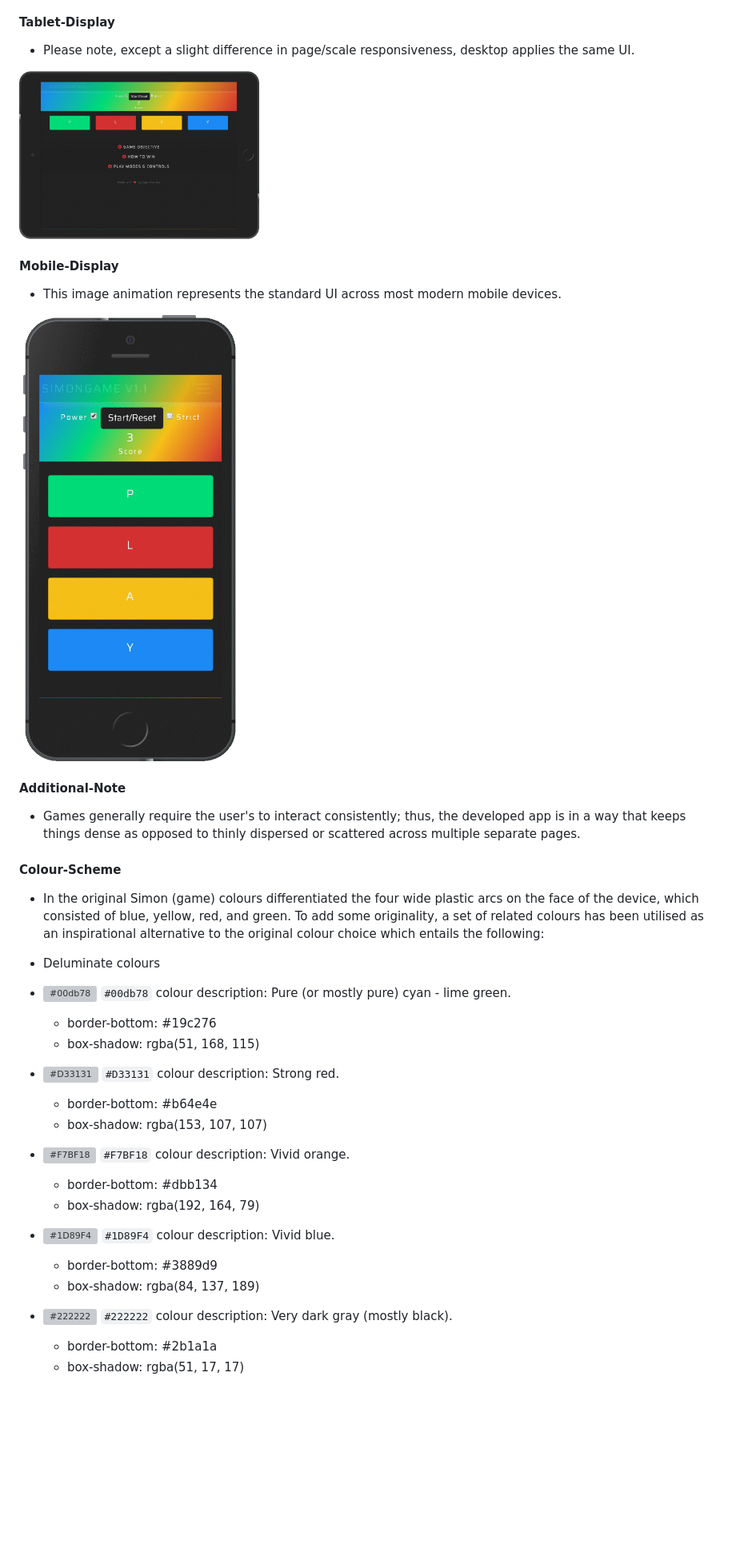
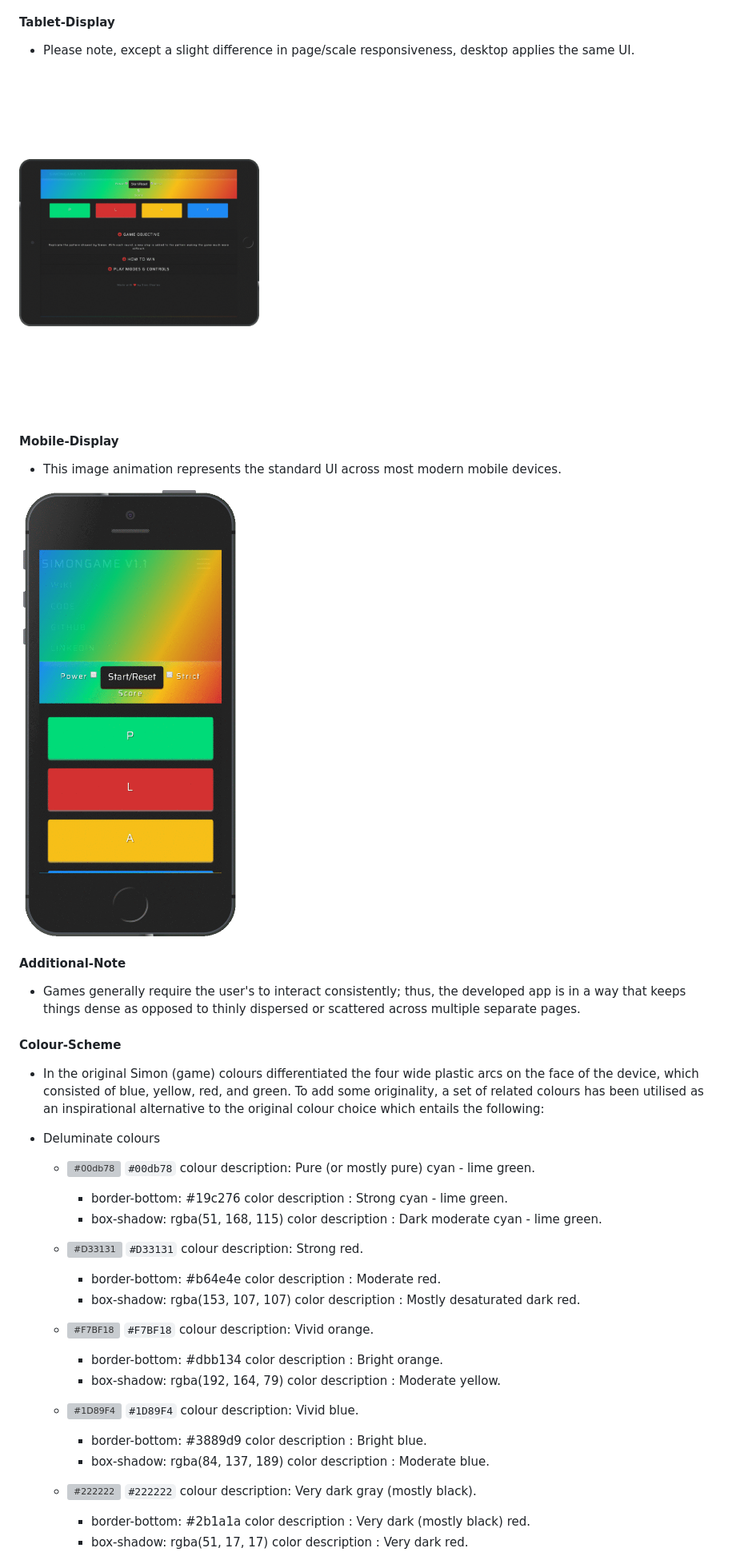
Before and after one commit to Code-Institute-Submissions/sipostudent-Milestone-Project-2, a Markdown page: README.md, the part around the change printed below. Shown: that part at 80% size. Rendered like a GitHub page; pictures changed too: assets/img/mobileSimon.gif (added), assets/img/simonGame1.gif (deleted), assets/img/simonGame2.gif (deleted); blank space fills up the shorter version; grey boxes are pictures that could not be loaded.

Commit message:
updated img gif's and colour scheme list in README file

```diff
--- a/README.md
+++ b/README.md
@@ -86,13 +86,13 @@ Reproduce a simple single-player memory game, suitable for website usage, and in
 
 - Please note, except a slight difference in page/scale responsiveness, desktop applies the same UI.
 
-<img src="assets/img/simonGame2.gif" width="300">
+<img src="assets/img/tabletSimon.gif" width="300">
 
 #### Mobile-Display
 
 - This image animation represents the standard UI across most modern mobile devices.
 
-<img src="assets/img/simonGame1.gif" width="300">
+<img src="assets/img/mobileSimon.gif" width="300">
 
 #### Additional-Note
 
@@ -104,28 +104,28 @@ Reproduce a simple single-player memory game, suitable for website usage, and in
 
 - Deluminate colours
 
-- ![#00db78](https://placehold.it/15/00db78/000000?text=+) `#00db78` colour description: Pure (or mostly pure) cyan - lime green.
+  - ![#00db78](https://placehold.it/15/00db78/000000?text=+) `#00db78` colour description: Pure (or mostly pure) cyan - lime green.
 
-  - border-bottom: #19c276
-  - box-shadow: rgba(51, 168, 115)
+    - border-bottom: #19c276 color description : Strong cyan - lime green.
+    - box-shadow: rgba(51, 168, 115) color description : Dark moderate cyan - lime green.
 
-- ![#D33131](https://placehold.it/15/D33131/000000?text=+) `#D33131` colour description: Strong red.
+  - ![#D33131](https://placehold.it/15/D33131/000000?text=+) `#D33131` colour description: Strong red.
 
-  - border-bottom: #b64e4e
-  - box-shadow: rgba(153, 107, 107)
+    - border-bottom: #b64e4e color description : Moderate red.
+    - box-shadow: rgba(153, 107, 107) color description : Mostly desaturated dark red.
 
-- ![#F7BF18](https://placehold.it/15/F7BF18/000000?text=+) `#F7BF18` colour description: Vivid orange.
+  - ![#F7BF18](https://placehold.it/15/F7BF18/000000?text=+) `#F7BF18` colour description: Vivid orange.
 
-  - border-bottom: #dbb134
-  - box-shadow: rgba(192, 164, 79)
+    - border-bottom: #dbb134 color description : Bright orange.
+    - box-shadow: rgba(192, 164, 79) color description : Moderate yellow.
 
-- ![#1D89F4](https://placehold.it/15/1D89F4/000000?text=+) `#1D89F4` colour description: Vivid blue.
+  - ![#1D89F4](https://placehold.it/15/1D89F4/000000?text=+) `#1D89F4` colour description: Vivid blue.
 
-  - border-bottom: #3889d9
-  - box-shadow: rgba(84, 137, 189)
+    - border-bottom: #3889d9 color description : Bright blue.
+    - box-shadow: rgba(84, 137, 189) color description : Moderate blue.
 
-- ![#222222](https://placehold.it/15/222222/000000?text=+) `#222222` colour description: Very dark gray (mostly black).
+  - ![#222222](https://placehold.it/15/222222/000000?text=+) `#222222` colour description: Very dark gray (mostly black).
 
-  - border-bottom: #2b1a1a
-  - box-shadow: rgba(51, 17, 17)
+    - border-bottom: #2b1a1a color description : Very dark (mostly black) red.
+    - box-shadow: rgba(51, 17, 17) color description : Very dark red.
 
```
Also changed, not shown: other parts of README.md (+9 -9 lines).
